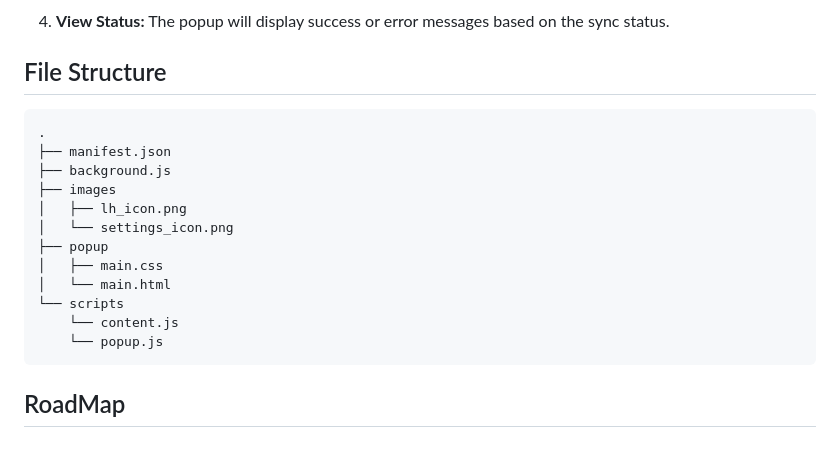
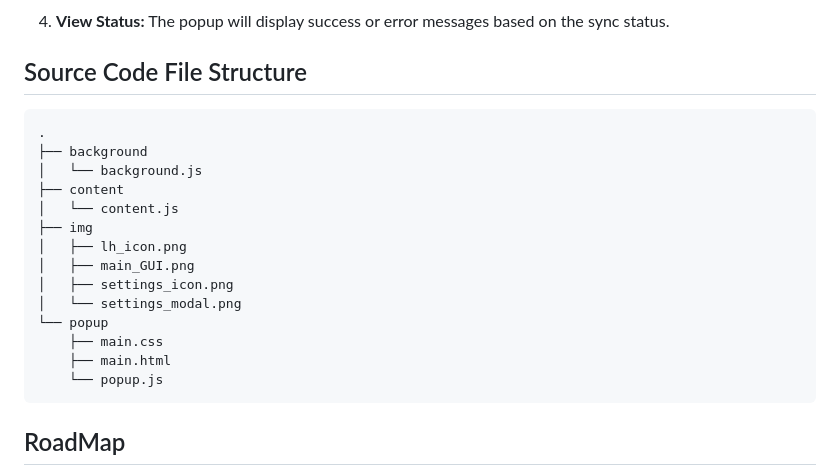
Before and after one commit to calebcsimmons/LeetHub_Sync, a Markdown page: README.md, the part around the change. Drawn GitHub-style; blank space fills up the shorter version.

````diff
--- a/README.md
+++ b/README.md
@@ -46,20 +46,22 @@
 
 5. **View Status:** The popup will display success or error messages based on the sync status.
 
-## File Structure
+## Source Code File Structure
 
 ```plaintext
 .
-├── manifest.json
-├── background.js
-├── images
+├── background
+│   └── background.js
+├── content
+│   └── content.js
+├── img
 │   ├── lh_icon.png
-│   └── settings_icon.png
-├── popup
-│   ├── main.css
-│   └── main.html
-└── scripts
-    └── content.js
+│   ├── main_GUI.png
+│   ├── settings_icon.png
+│   └── settings_modal.png
+└── popup
+    ├── main.css
+    ├── main.html
     └── popup.js
 ```
 
````
